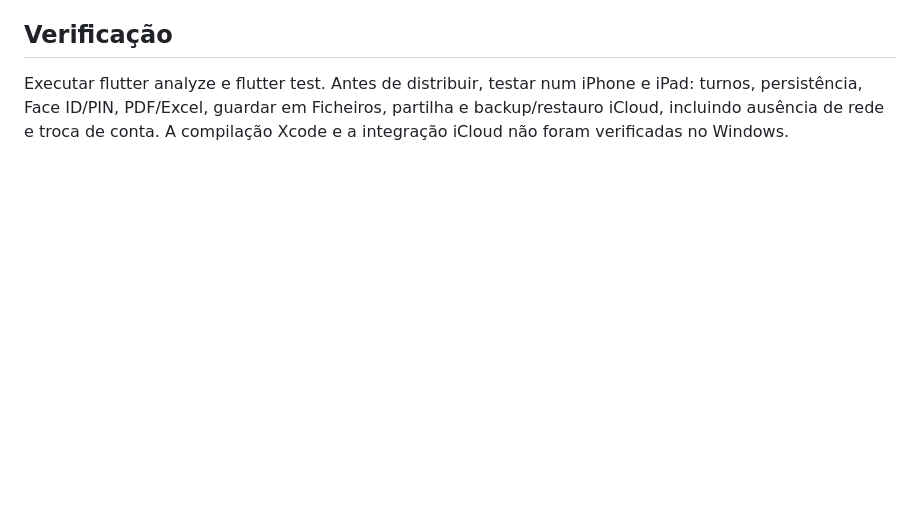
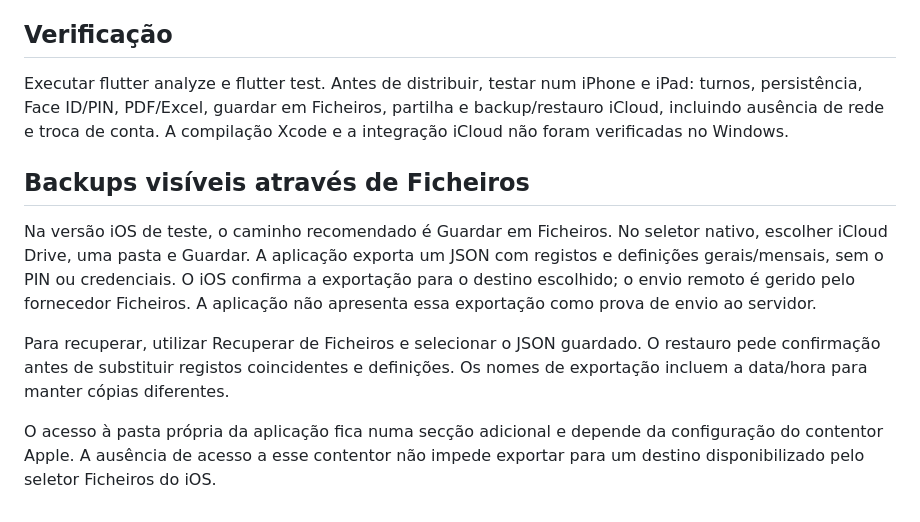
Before and after one commit to ruialves93/app_motorista, a Markdown page: README.md, the part around the change. GitHub-like rendering; blank space fills up the shorter version.

Commit message:
Document Files-based iCloud backup workflow [skip ci]

```diff
--- a/README.md
+++ b/README.md
@@ -83,3 +83,19 @@ Executar flutter analyze e flutter test. Antes de distribuir, testar num iPhone
 e iPad: turnos, persistência, Face ID/PIN, PDF/Excel, guardar em Ficheiros,
 partilha e backup/restauro iCloud, incluindo ausência de rede e troca de conta.
 A compilação Xcode e a integração iCloud não foram verificadas no Windows.
+
+## Backups visíveis através de Ficheiros
+
+Na versão iOS de teste, o caminho recomendado é Guardar em Ficheiros. No seletor
+nativo, escolher iCloud Drive, uma pasta e Guardar. A aplicação exporta um JSON
+com registos e definições gerais/mensais, sem o PIN ou credenciais. O iOS confirma
+a exportação para o destino escolhido; o envio remoto é gerido pelo fornecedor
+Ficheiros. A aplicação não apresenta essa exportação como prova de envio ao servidor.
+
+Para recuperar, utilizar Recuperar de Ficheiros e selecionar o JSON guardado.
+O restauro pede confirmação antes de substituir registos coincidentes e definições.
+Os nomes de exportação incluem a data/hora para manter cópias diferentes.
+
+O acesso à pasta própria da aplicação fica numa secção adicional e depende da
+configuração do contentor Apple. A ausência de acesso a esse contentor não impede
+exportar para um destino disponibilizado pelo seletor Ficheiros do iOS.
```
